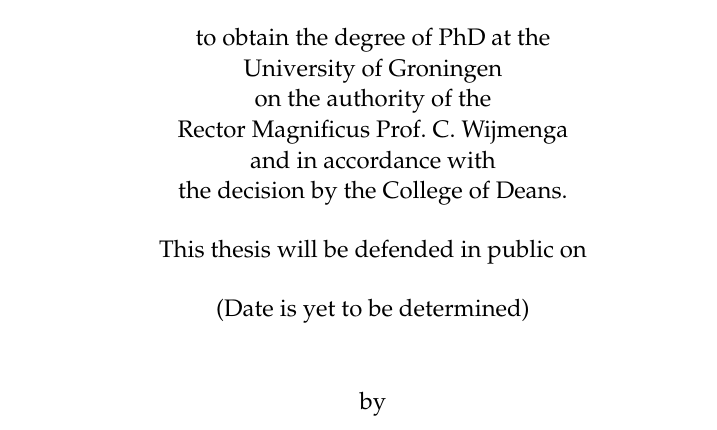
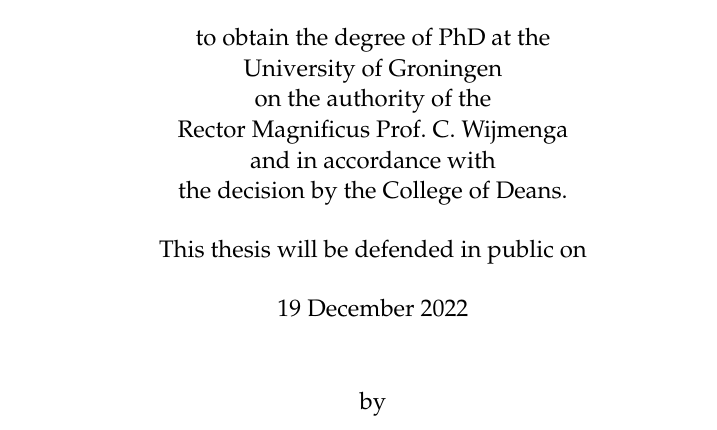
Before and after one commit to darius-sas/phd-dissertation, a LaTeX thesis (thesis.tex, which reads thesis_front.tex): part of page 1 of 293, cut so that both start at the same text. Compiled offline with pdfLaTeX.

Commit message:
Added defence date

```diff
--- a/thesis_front.tex
+++ b/thesis_front.tex
@@ -33,8 +33,7 @@
 
 \vspace{0.4cm}
 
-% TODO
-(Date is yet to be determined)
+19 December 2022
 
 \vspace{1cm}
 
```
